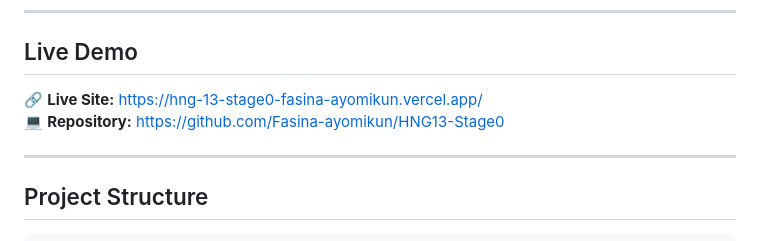
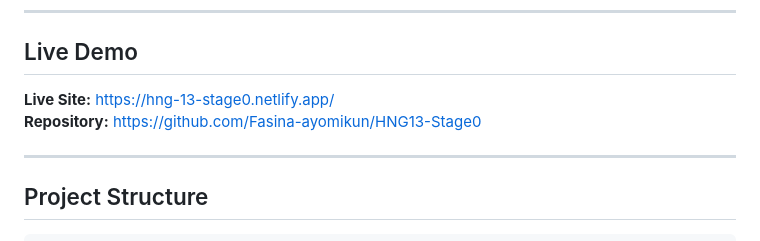
Before and after one commit to Fasina-ayomikun/HNG13-Stage0, a Markdown page: README.md, the part around the change. GitHub-like rendering.

Commit message:
change from vercel to netlify

```diff
--- a/README.md
+++ b/README.md
@@ -7,8 +7,8 @@ It showcases a responsive, accessible **Profile Card** built with semantic HTML,
 
 ## Live Demo
 
-🔗 **Live Site:** [https://hng-13-stage0-fasina-ayomikun.vercel.app/](https://hng-13-stage0-fasina-ayomikun.vercel.app/)
-💻 **Repository:** [https://github.com/Fasina-ayomikun/HNG13-Stage0](https://github.com/Fasina-ayomikun/HNG13-Stage0)
+**Live Site:** [https://hng-13-stage0.netlify.app/](https://hng-13-stage0.netlify.app/)
+ **Repository:** [https://github.com/Fasina-ayomikun/HNG13-Stage0](https://github.com/Fasina-ayomikun/HNG13-Stage0)
 
 ---
 
```
